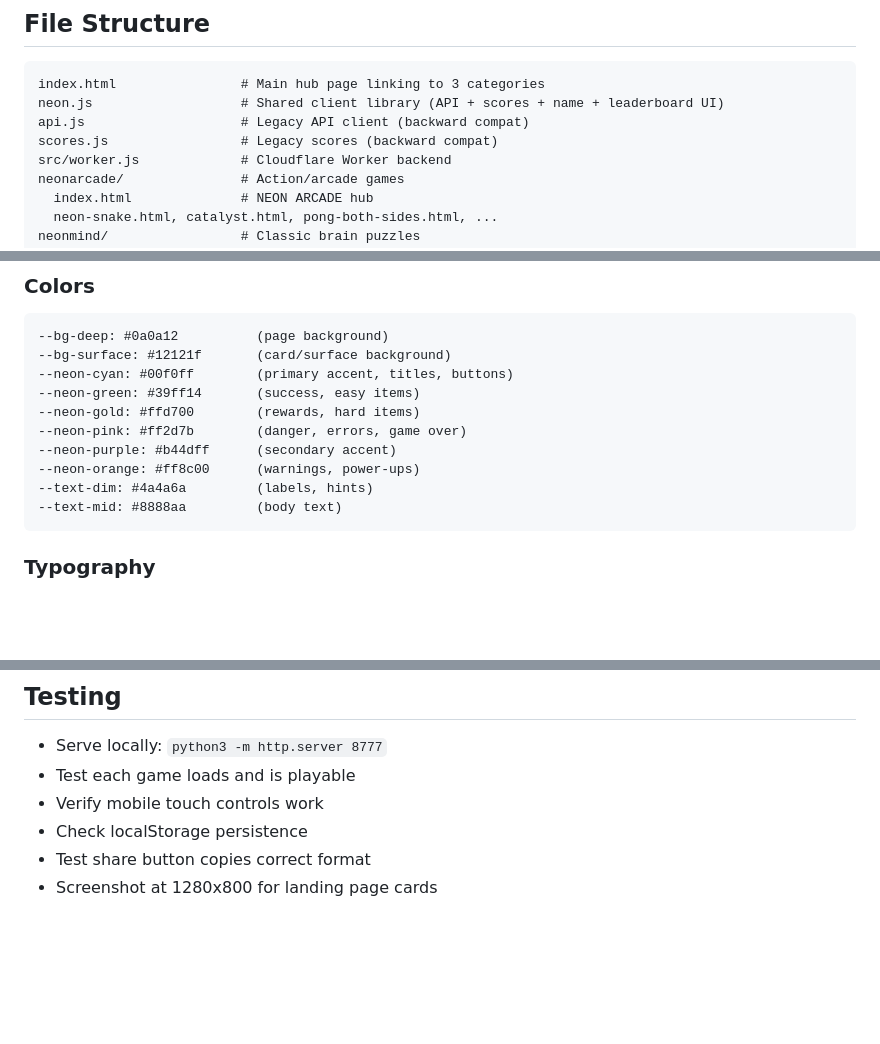
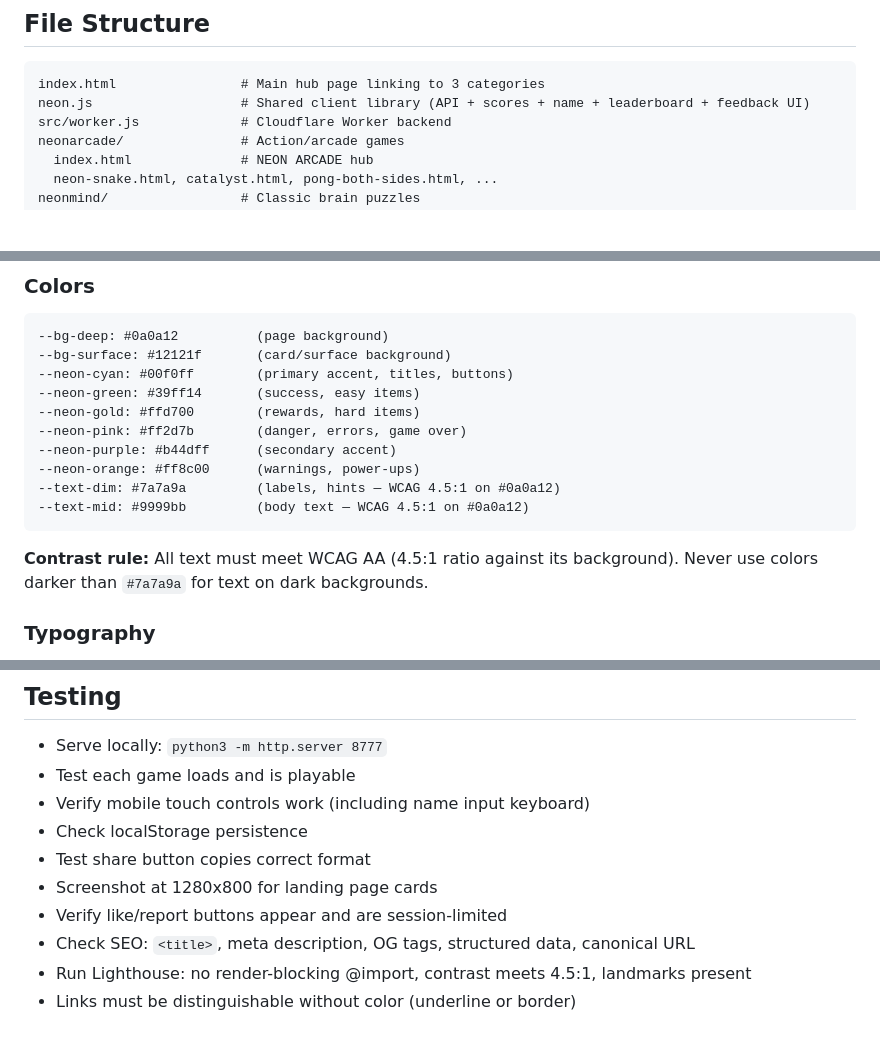
Before and after one commit to jverhoeks/neonarcade, a Markdown page: CLAUDE.md, 3 parts joined by grey strips. Rendered like a GitHub page; blank space fills up the shorter version.

````diff
--- a/CLAUDE.md
+++ b/CLAUDE.md
@@ -15,9 +15,7 @@ Collection of viral single-file HTML5 browser games under the "NEON ARCADE" bran
 ## File Structure
 ```
 index.html                # Main hub page linking to 3 categories
-neon.js                   # Shared client library (API + scores + name + leaderboard UI)
-api.js                    # Legacy API client (backward compat)
-scores.js                 # Legacy scores (backward compat)
+neon.js                   # Shared client library (API + scores + name + leaderboard + feedback UI)
 src/worker.js             # Cloudflare Worker backend
 neonarcade/               # Action/arcade games
   index.html              # NEON ARCADE hub
@@ -46,8 +44,9 @@ VIRAL_GAME_IDEAS.md       # Full ideas backlog with 25+ ranked concepts
 --neon-pink: #ff2d7b        (danger, errors, game over)
 --neon-purple: #b44dff      (secondary accent)
 --neon-orange: #ff8c00      (warnings, power-ups)
---text-dim: #4a4a6a         (labels, hints)
---text-mid: #8888aa         (body text)
+--text-dim: #7a7a9a         (labels, hints — WCAG 4.5:1 on #0a0a12)
+--text-mid: #9999bb         (body text — WCAG 4.5:1 on #0a0a12)
 ```
+**Contrast rule:** All text must meet WCAG AA (4.5:1 ratio against its background). Never use colors darker than `#7a7a9a` for text on dark backgrounds.
 
 ### Typography
@@ -231,7 +320,11 @@ See `VIRAL_GAME_IDEAS.md` for 25+ ranked game concepts organized in tiers:
 ## Testing
 - Serve locally: `python3 -m http.server 8777`
 - Test each game loads and is playable
-- Verify mobile touch controls work
+- Verify mobile touch controls work (including name input keyboard)
 - Check localStorage persistence
 - Test share button copies correct format
 - Screenshot at 1280x800 for landing page cards
+- Verify like/report buttons appear and are session-limited
+- Check SEO: `<title>`, meta description, OG tags, structured data, canonical URL
+- Run Lighthouse: no render-blocking @import, contrast meets 4.5:1, landmarks present
+- Links must be distinguishable without color (underline or border)
````
Also changed, not shown: other parts of CLAUDE.md (+105 -15 lines).
